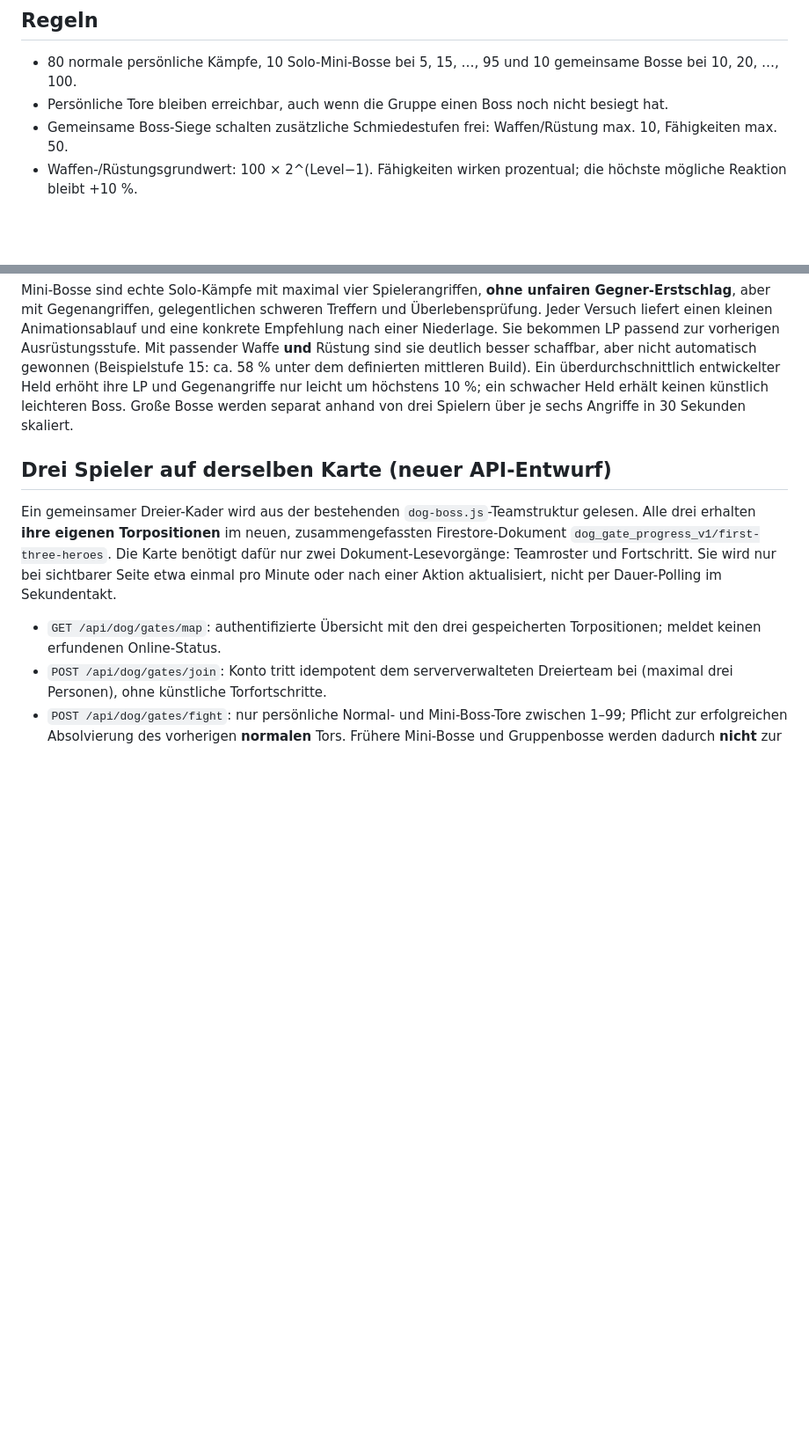
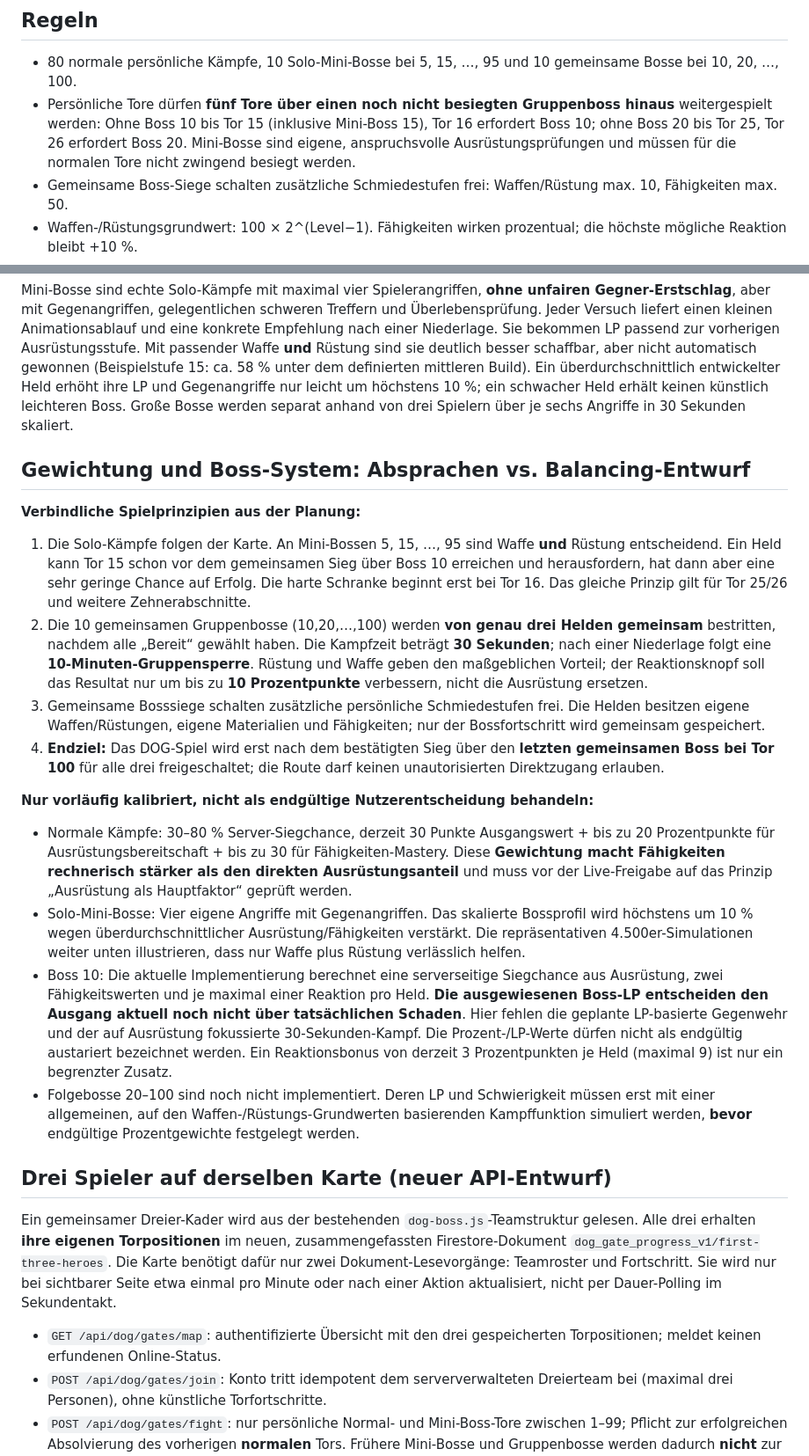
Before and after one commit to schmitti92/serverfinal, a Markdown page: BALANCE_100_TORE.md, 2 parts joined by grey strips. Shown at 88% size. Rendered like a GitHub page; blank space fills up the shorter version.

Commit message:
docs(dog): reconcile agreed five-gate boss buffer and distinguish provisional weights from actual boss combat

```diff
--- a/BALANCE_100_TORE.md
+++ b/BALANCE_100_TORE.md
@@ -4,12 +4,27 @@
 
 ## Regeln
 - 80 normale persönliche Kämpfe, 10 Solo-Mini-Bosse bei 5, 15, …, 95 und 10 gemeinsame Bosse bei 10, 20, …, 100.
-- Persönliche Tore bleiben erreichbar, auch wenn die Gruppe einen Boss noch nicht besiegt hat.
+- Persönliche Tore dürfen **fünf Tore über einen noch nicht besiegten Gruppenboss hinaus** weitergespielt werden: Ohne Boss 10 bis Tor 15 (inklusive Mini-Boss 15), Tor 16 erfordert Boss 10; ohne Boss 20 bis Tor 25, Tor 26 erfordert Boss 20. Mini-Bosse sind eigene, anspruchsvolle Ausrüstungsprüfungen und müssen für die normalen Tore nicht zwingend besiegt werden.
 - Gemeinsame Boss-Siege schalten zusätzliche Schmiedestufen frei: Waffen/Rüstung max. 10, Fähigkeiten max. 50.
 - Waffen-/Rüstungsgrundwert: 100 × 2^(Level−1). Fähigkeiten wirken prozentual; die höchste mögliche Reaktion bleibt +10 %.
 - Normale persönliche Tore (außer Mini-Boss und Gruppenboss) haben eine Server-Siegchance von 30–80 %, die aus relativem Waffen-/Rüstungslevel (bis +20 Prozentpunkte) sowie den jeweils zwei höchsten Angriffs- und Verteidigungsfähigkeiten (+30 Prozentpunkte) berechnet wird. Ein Held mit alter Ausrüstung kann die Tore 11–14 trotzdem mit etwa 30–45 % bestehen.
 
 Mini-Bosse sind echte Solo-Kämpfe mit maximal vier Spielerangriffen, **ohne unfairen Gegner-Erstschlag**, aber mit Gegenangriffen, gelegentlichen schweren Treffern und Überlebensprüfung. Jeder Versuch liefert einen kleinen Animationsablauf und eine konkrete Empfehlung nach einer Niederlage. Sie bekommen LP passend zur vorherigen Ausrüstungsstufe. Mit passender Waffe **und** Rüstung sind sie deutlich besser schaffbar, aber nicht automatisch gewonnen (Beispielstufe 15: ca. 58 % unter dem definierten mittleren Build). Ein überdurchschnittlich entwickelter Held erhöht ihre LP und Gegenangriffe nur leicht um höchstens 10 %; ein schwacher Held erhält keinen künstlich leichteren Boss. Große Bosse werden separat anhand von drei Spielern über je sechs Angriffe in 30 Sekunden skaliert.
+
+## Gewichtung und Boss-System: Absprachen vs. Balancing-Entwurf
+
+**Verbindliche Spielprinzipien aus der Planung:**
+
+1. Die Solo-Kämpfe folgen der Karte. An Mini-Bossen 5, 15, …, 95 sind Waffe **und** Rüstung entscheidend. Ein Held kann Tor 15 schon vor dem gemeinsamen Sieg über Boss 10 erreichen und herausfordern, hat dann aber eine sehr geringe Chance auf Erfolg. Die harte Schranke beginnt erst bei Tor 16. Das gleiche Prinzip gilt für Tor 25/26 und weitere Zehnerabschnitte.
+2. Die 10 gemeinsamen Gruppenbosse (10,20,…,100) werden **von genau drei Helden gemeinsam** bestritten, nachdem alle „Bereit“ gewählt haben. Die Kampfzeit beträgt **30 Sekunden**; nach einer Niederlage folgt eine **10-Minuten-Gruppensperre**. Rüstung und Waffe geben den maßgeblichen Vorteil; der Reaktionsknopf soll das Resultat nur um bis zu **10 Prozentpunkte** verbessern, nicht die Ausrüstung ersetzen.
+3. Gemeinsame Bosssiege schalten zusätzliche persönliche Schmiedestufen frei. Die Helden besitzen eigene Waffen/Rüstungen, eigene Materialien und Fähigkeiten; nur der Bossfortschritt wird gemeinsam gespeichert.
+4. **Endziel:** Das DOG-Spiel wird erst nach dem bestätigten Sieg über den **letzten gemeinsamen Boss bei Tor 100** für alle drei freigeschaltet; die Route darf keinen unautorisierten Direktzugang erlauben.
+
+**Nur vorläufig kalibriert, nicht als endgültige Nutzerentscheidung behandeln:**
+- Normale Kämpfe: 30–80 % Server-Siegchance, derzeit 30 Punkte Ausgangswert + bis zu 20 Prozentpunkte für Ausrüstungsbereitschaft + bis zu 30 für Fähigkeiten-Mastery. Diese **Gewichtung macht Fähigkeiten rechnerisch stärker als den direkten Ausrüstungsanteil** und muss vor der Live-Freigabe auf das Prinzip „Ausrüstung als Hauptfaktor“ geprüft werden.
+- Solo-Mini-Bosse: Vier eigene Angriffe mit Gegenangriffen. Das skalierte Bossprofil wird höchstens um 10 % wegen überdurchschnittlicher Ausrüstung/Fähigkeiten verstärkt. Die repräsentativen 4.500er-Simulationen weiter unten illustrieren, dass nur Waffe plus Rüstung verlässlich helfen.
+- Boss 10: Die aktuelle Implementierung berechnet eine serverseitige Siegchance aus Ausrüstung, zwei Fähigkeitswerten und je maximal einer Reaktion pro Held. **Die ausgewiesenen Boss-LP entscheiden den Ausgang aktuell noch nicht über tatsächlichen Schaden**. Hier fehlen die geplante LP-basierte Gegenwehr und der auf Ausrüstung fokussierte 30-Sekunden-Kampf. Die Prozent-/LP-Werte dürfen nicht als endgültig austariert bezeichnet werden. Ein Reaktionsbonus von derzeit 3 Prozentpunkten je Held (maximal 9) ist nur ein begrenzter Zusatz.
+- Folgebosse 20–100 sind noch nicht implementiert. Deren LP und Schwierigkeit müssen erst mit einer allgemeinen, auf den Waffen-/Rüstungs-Grundwerten basierenden Kampffunktion simuliert werden, **bevor** endgültige Prozentgewichte festgelegt werden.
 
 ## Drei Spieler auf derselben Karte (neuer API-Entwurf)
 
```
